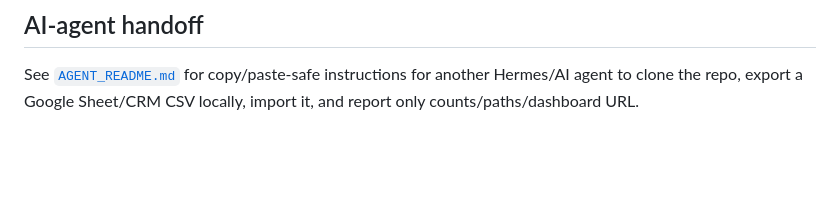
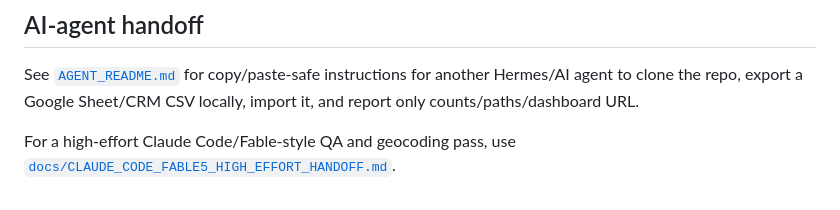
Before and after one commit to whosebruce/client-intel-dashboard, a Markdown page: README.md, the part around the change. Drawn GitHub-style; blank space fills up the shorter version.

Commit message:
docs: add Claude Code dashboard QA handoff

```diff
--- a/README.md
+++ b/README.md
@@ -151,3 +151,5 @@ The repository intentionally ships with no customer/example rows. Add private CR
 ## AI-agent handoff
 
 See [`AGENT_README.md`](AGENT_README.md) for copy/paste-safe instructions for another Hermes/AI agent to clone the repo, export a Google Sheet/CRM CSV locally, import it, and report only counts/paths/dashboard URL.
+
+For a high-effort Claude Code/Fable-style QA and geocoding pass, use [`docs/CLAUDE_CODE_FABLE5_HIGH_EFFORT_HANDOFF.md`](docs/CLAUDE_CODE_FABLE5_HIGH_EFFORT_HANDOFF.md).
```
Also changed, not shown: docs/CLAUDE_CODE_FABLE5_HIGH_EFFORT_HANDOFF.md (added, +163 -0 lines).
